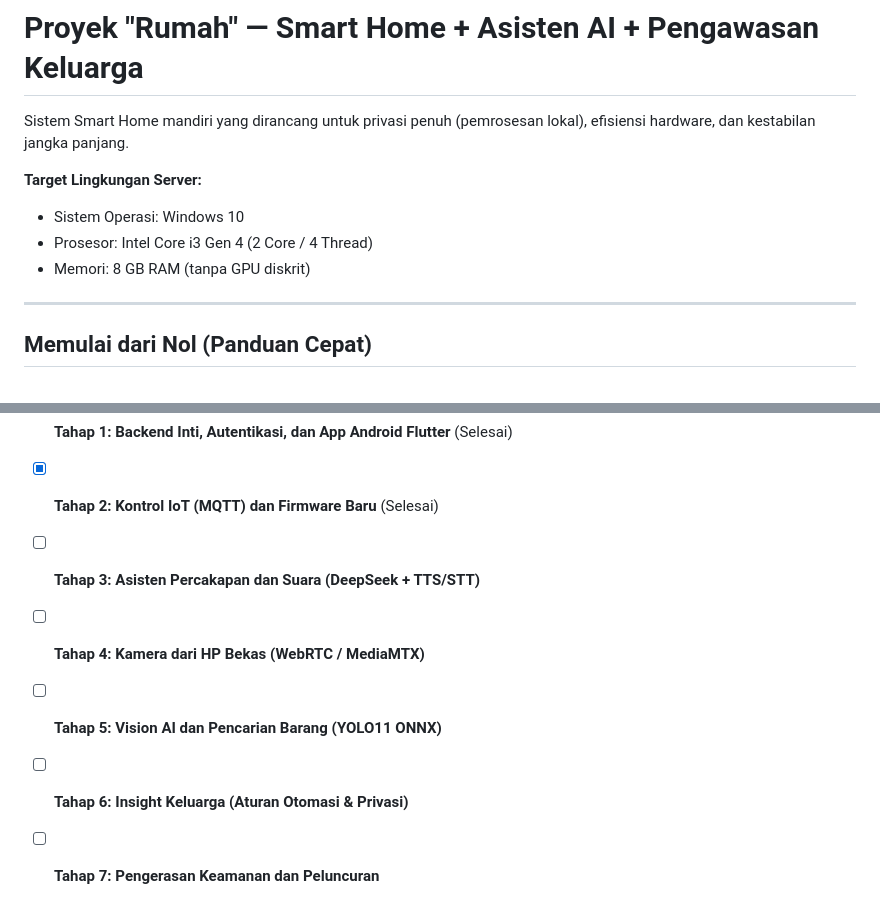
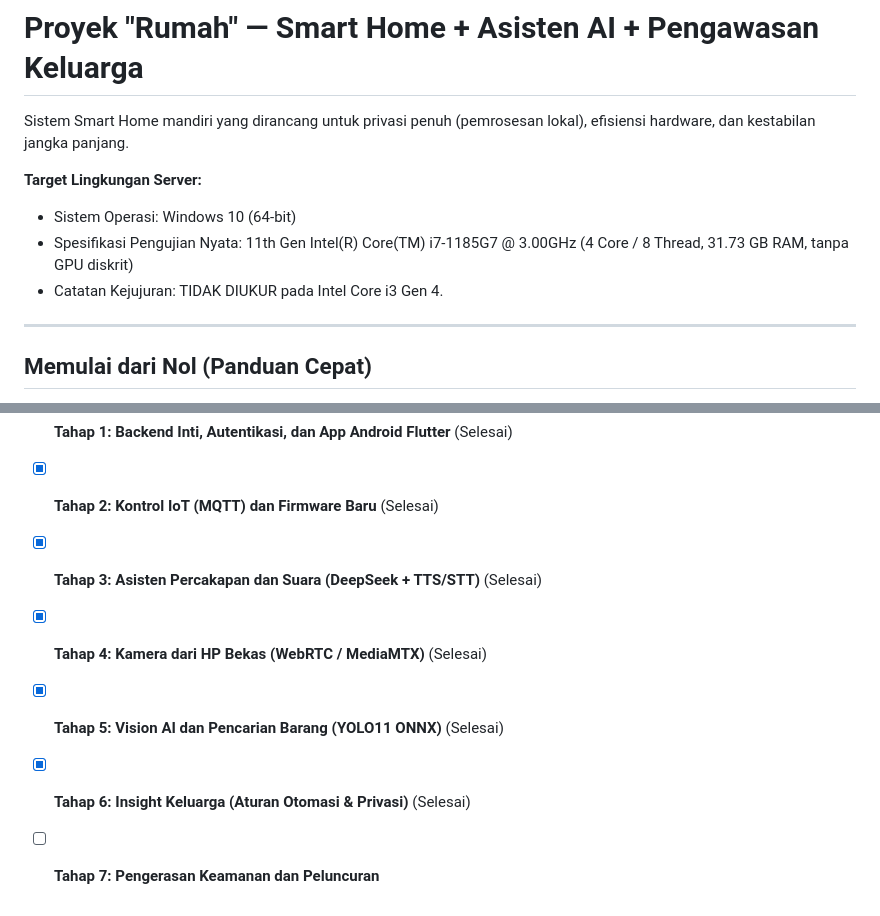
Before and after one commit to dtrbinu-cloud/Nexa-Home, a Markdown page: README.md, 2 parts joined by grey strips. Rendered like a GitHub page.

```diff
--- a/README.md
+++ b/README.md
@@ -3,9 +3,9 @@
 Sistem Smart Home mandiri yang dirancang untuk privasi penuh (pemrosesan lokal), efisiensi hardware, dan kestabilan jangka panjang.
 
 **Target Lingkungan Server:**
-- Sistem Operasi: Windows 10
-- Prosesor: Intel Core i3 Gen 4 (2 Core / 4 Thread)
-- Memori: 8 GB RAM (tanpa GPU diskrit)
+- Sistem Operasi: Windows 10 (64-bit)
+- Spesifikasi Pengujian Nyata: 11th Gen Intel(R) Core(TM) i7-1185G7 @ 3.00GHz (4 Core / 8 Thread, 31.73 GB RAM, tanpa GPU diskrit)
+- Catatan Kejujuran: TIDAK DIUKUR pada Intel Core i3 Gen 4.
 
 ---
 
@@ -125,8 +170,8 @@ Aplikasi telah dilengkapi konfigurasi [network_security_config.xml](file:///c:/U
 - [x] **Tahap 0: Fondasi Repo dan Keputusan** (Selesai)
 - [x] **Tahap 1: Backend Inti, Autentikasi, dan App Android Flutter** (Selesai)
 - [x] **Tahap 2: Kontrol IoT (MQTT) dan Firmware Baru** (Selesai)
-- [ ] **Tahap 3: Asisten Percakapan dan Suara (DeepSeek + TTS/STT)**
-- [ ] **Tahap 4: Kamera dari HP Bekas (WebRTC / MediaMTX)**
-- [ ] **Tahap 5: Vision AI dan Pencarian Barang (YOLO11 ONNX)**
-- [ ] **Tahap 6: Insight Keluarga (Aturan Otomasi & Privasi)**
+- [x] **Tahap 3: Asisten Percakapan dan Suara (DeepSeek + TTS/STT)** (Selesai)
+- [x] **Tahap 4: Kamera dari HP Bekas (WebRTC / MediaMTX)** (Selesai)
+- [x] **Tahap 5: Vision AI dan Pencarian Barang (YOLO11 ONNX)** (Selesai)
+- [x] **Tahap 6: Insight Keluarga (Aturan Otomasi & Privasi)** (Selesai)
 - [ ] **Tahap 7: Pengerasan Keamanan dan Peluncuran**
```
Also changed, not shown: other parts of README.md (+45 -0 lines).
